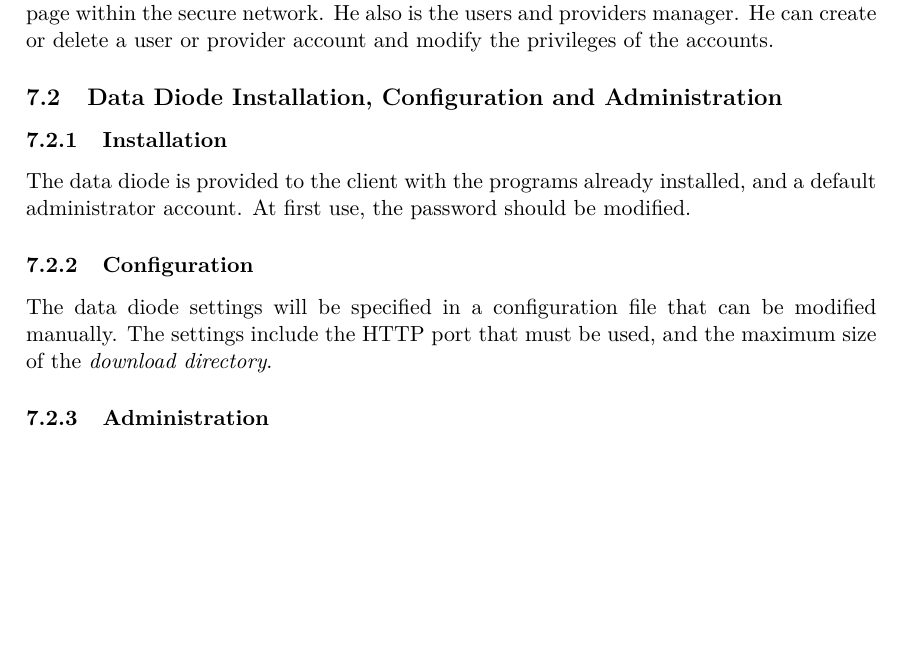
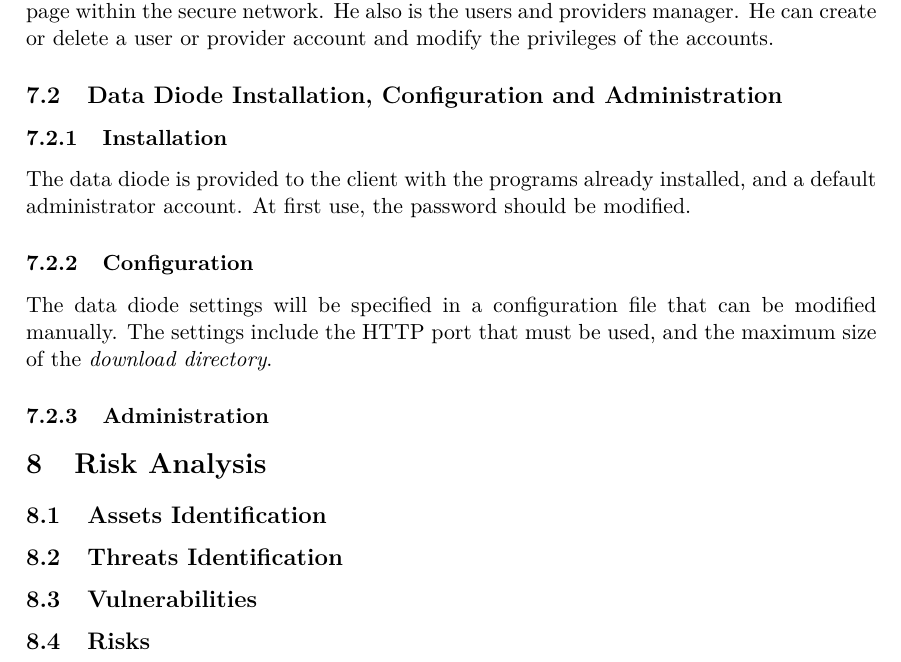
Before and after one commit to axtux/data-diode, a LaTeX document (rapport_20_novembre/rapport_2.tex): part of page 9 of 9, cut so that both start at the same text, the shorter picture padded with empty space. Compiled offline with pdfLaTeX.

Commit message:
Creation of the skeleton of the risk analysis.

```diff
--- a/rapport_20_novembre/rapport_2.tex
+++ b/rapport_20_novembre/rapport_2.tex
@@ -222,5 +222,10 @@ The data diode settings will be specified in a configuration file that can be mo
 
 \subsubsection{Administration}
 
+\section{Risk Analysis}
+\subsection{Assets Identification}
+\subsection{Threats Identification}
+\subsection{Vulnerabilities}
+\subsection{Risks}
 
 \end{document}
```
